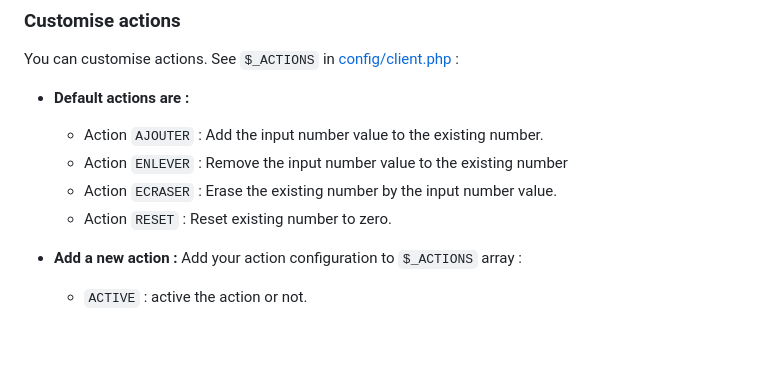
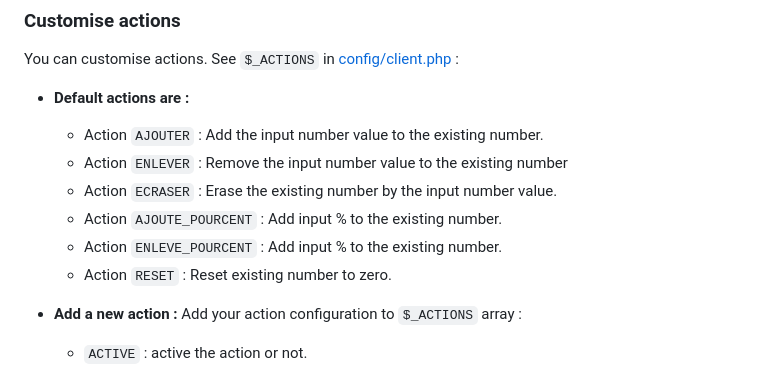
Before and after one commit to blephy/custom-smiirl-counter-api, a Markdown page: README.md, the part around the change. Drawn GitHub-style; blank space fills up the shorter version.

Commit message:
Update screenshot.png & Readme

```diff
--- a/README.md
+++ b/README.md
@@ -49,6 +49,8 @@ You can customise actions. See `$_ACTIONS` in [config/client.php](config/client.
   - Action `AJOUTER` : Add the input number value to the existing number.
   - Action `ENLEVER` : Remove the input number value to the existing number
   - Action `ECRASER` : Erase the existing number by the input number value.
+  - Action `AJOUTE_POURCENT` : Add input % to the existing number.
+  - Action `ENLEVE_POURCENT` : Add input % to the existing number.
   - Action `RESET` : Reset existing number to zero.
 
 - **Add a new action :**
```
Also changed, not shown: screenshot.png, 1 other file.
